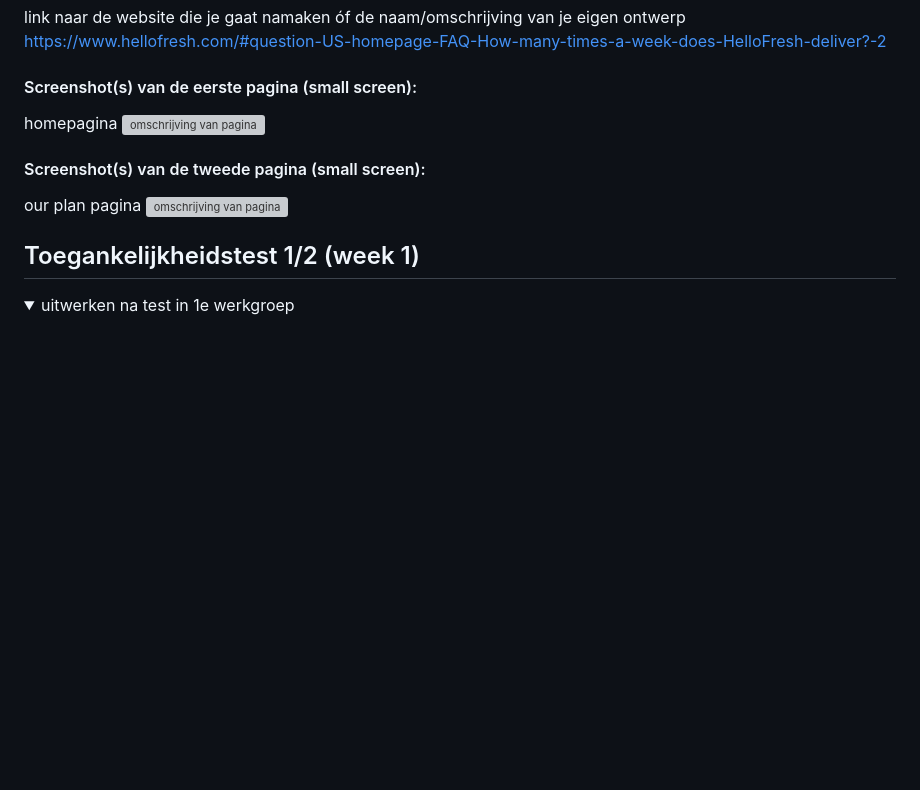
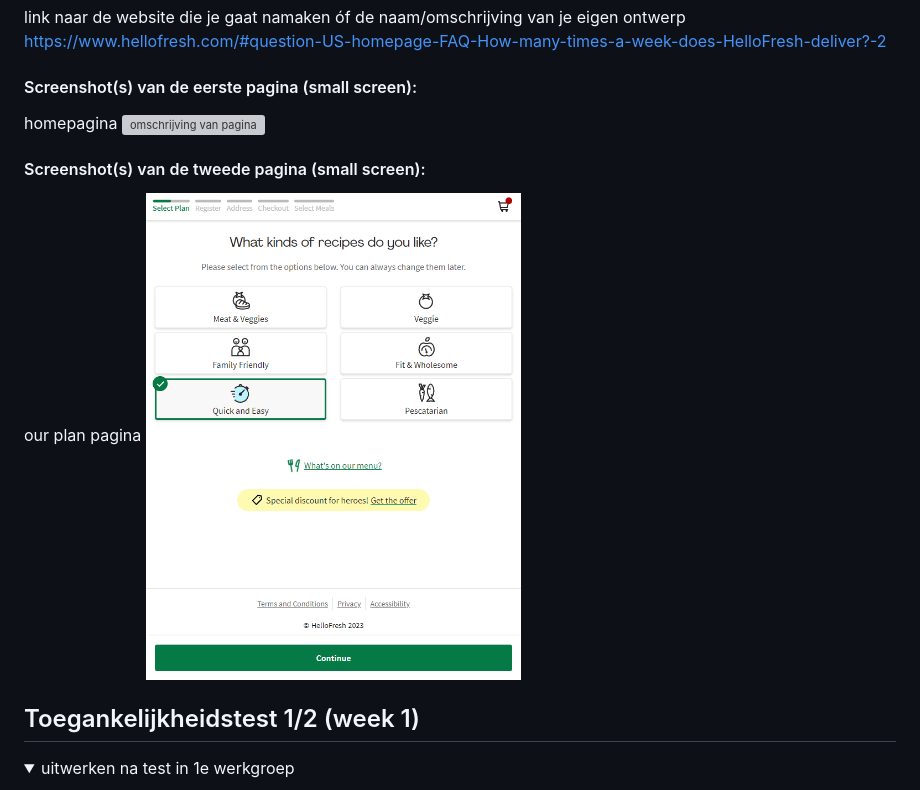
Before and after one commit to sutiven/blokweb, a Markdown page: README.md, the part around the change printed below. GitHub-like rendering; folded sections open; blank space fills up the shorter version; grey boxes are pictures that could not be loaded.

```diff
--- a/README.md
+++ b/README.md
@@ -44,7 +44,7 @@ homepagina
 #### Screenshot(s) van de tweede pagina (small screen):
 
 our plan pagina
-  <img src="readme-images/plannenpagina_hellofresh.jpg" width="375px" alt="omschrijving van pagina">
+  <img src="readme-images/plannenpagina_hellofresh.png" width="375px" alt="omschrijving van pagina">
 
 </details>
 
```
Also changed, not shown: other parts of README.md (+1 -1 lines).
